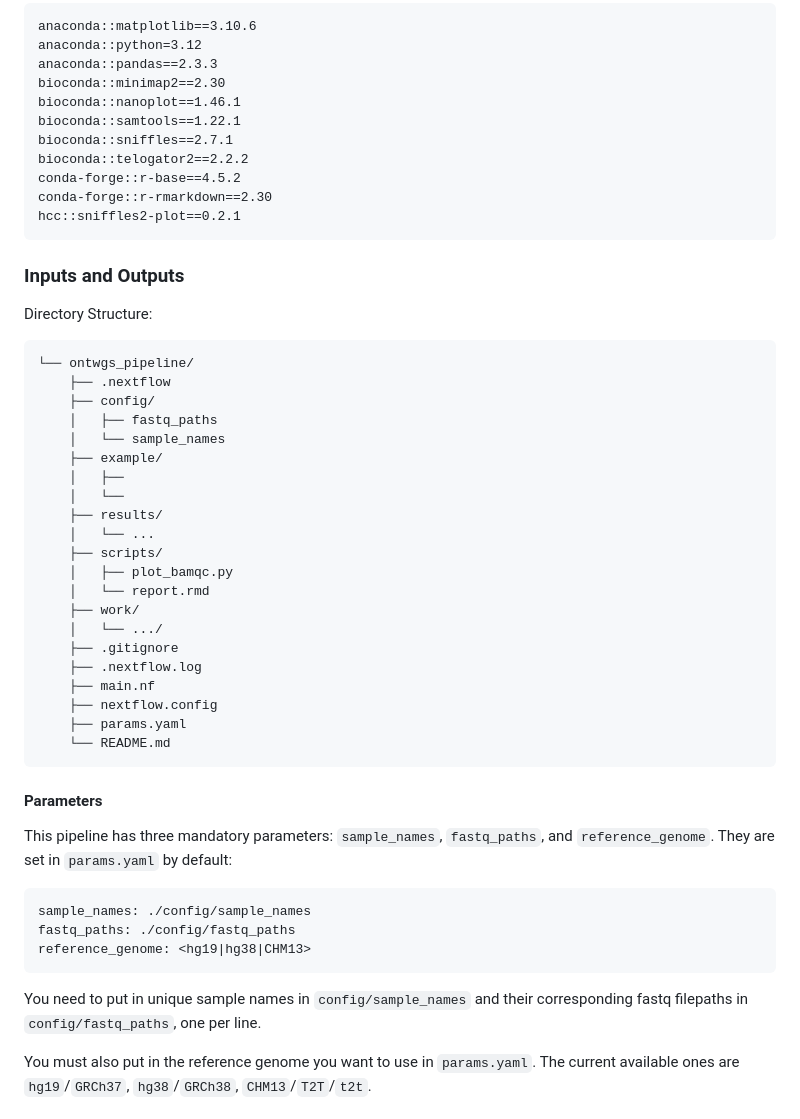
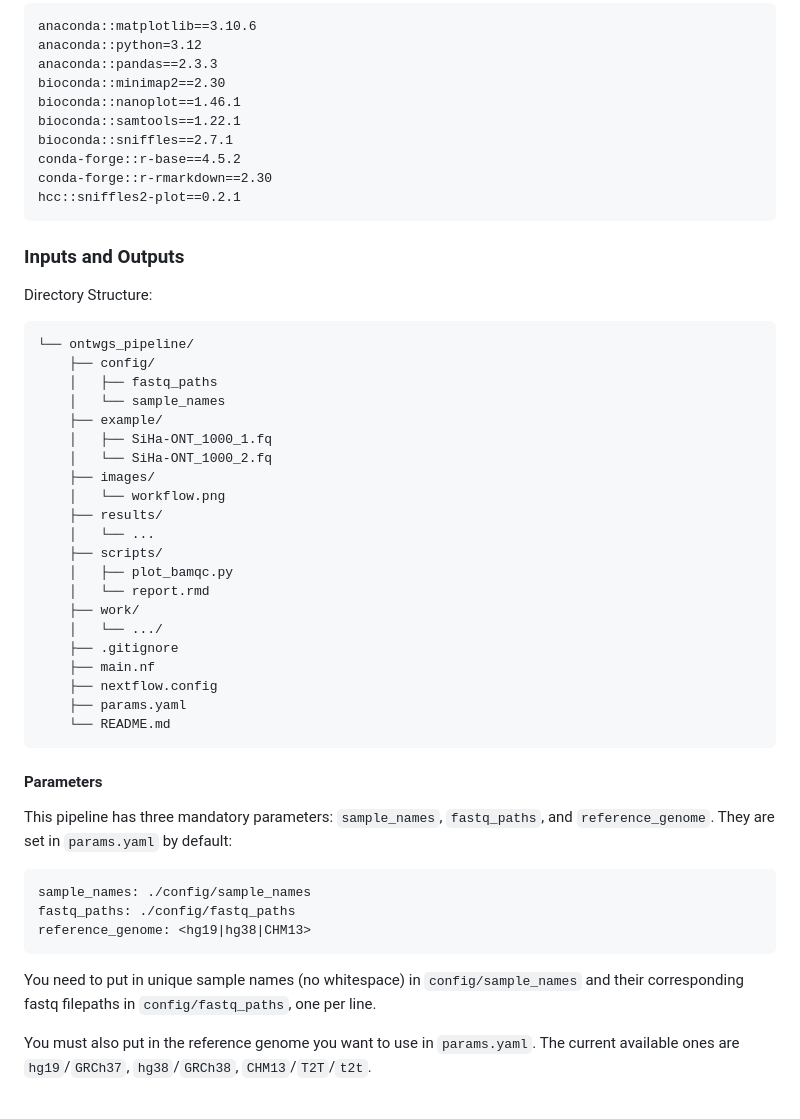
Before and after one commit to davidlin5922/ontwgs_pipeline, a Markdown page: README.md, the part around the change printed below. GitHub-like rendering.

````diff
--- a/README.md
+++ b/README.md
@@ -48,7 +48,6 @@ bioconda::minimap2==2.30
 bioconda::nanoplot==1.46.1
 bioconda::samtools==1.22.1
 bioconda::sniffles==2.7.1
-bioconda::telogator2==2.2.2
 conda-forge::r-base==4.5.2
 conda-forge::r-rmarkdown==2.30
 hcc::sniffles2-plot==0.2.1
@@ -60,13 +59,14 @@ Directory Structure:
 
 ```
 └── ontwgs_pipeline/
-    ├── .nextflow
     ├── config/
     │   ├── fastq_paths
     │   └── sample_names
     ├── example/
-    │   ├──
-    │   └──
+    │   ├── SiHa-ONT_1000_1.fq
+    │   └── SiHa-ONT_1000_2.fq
+    ├── images/
+    │   └── workflow.png
     ├── results/
     │   └── ...
     ├── scripts/
@@ -75,7 +75,6 @@ Directory Structure:
     ├── work/
     │   └── .../
     ├── .gitignore
-    ├── .nextflow.log
     ├── main.nf
     ├── nextflow.config
     ├── params.yaml
@@ -92,7 +91,7 @@ fastq_paths: ./config/fastq_paths
 reference_genome: <hg19|hg38|CHM13>
 ```
 
-You need to put in unique sample names in `config/sample_names` and their corresponding fastq filepaths in `config/fastq_paths`, one per line.
+You need to put in unique sample names (no whitespace) in `config/sample_names` and their corresponding fastq filepaths in `config/fastq_paths`, one per line.
 
 You must also put in the reference genome you want to use in `params.yaml`. The current available ones are `hg19`/`GRCh37`, `hg38`/`GRCh38`, `CHM13`/`T2T`/`t2t`.
 
````
Also changed, not shown: other parts of README.md (+16 -15 lines), images/workflow.png (renamed from images/BIOF 501A Workflow.png), 2 other files.
